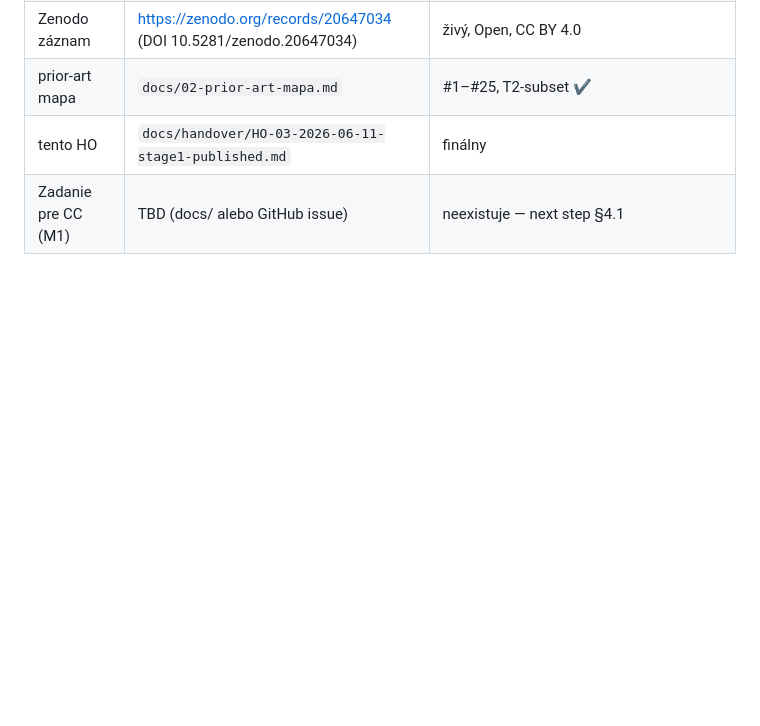
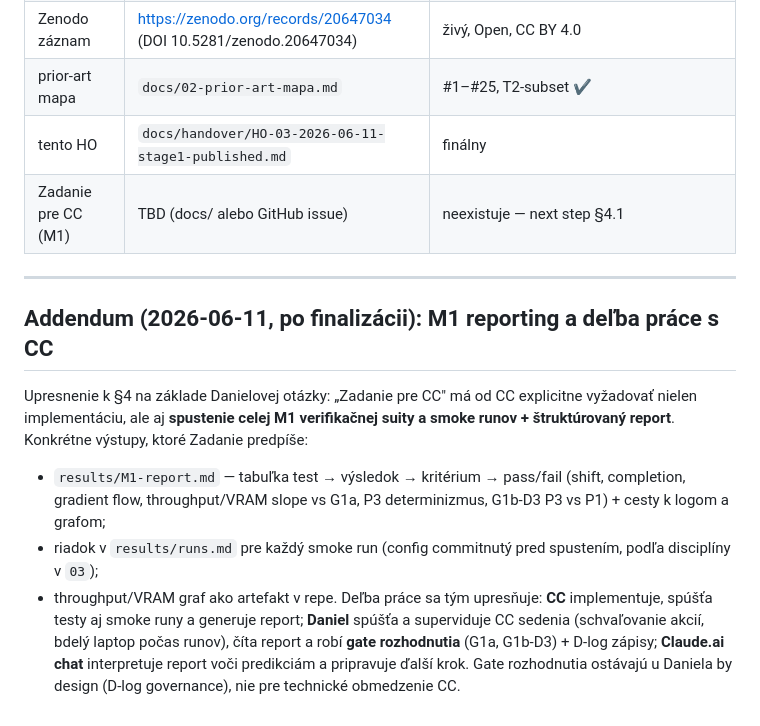
Before and after one commit to sopovai-daniel/ssra, a Markdown page: docs/handover/HO-03-2026-06-11-stage1-published.md, the part around the change. Rendered like a GitHub page; blank space fills up the shorter version.

Commit message:
HO-03 addendum: CC runs M1 tests/smokes and emits structured report; human role = launch/supervise/gate decisions

```diff
--- a/docs/handover/HO-03-2026-06-11-stage1-published.md
+++ b/docs/handover/HO-03-2026-06-11-stage1-published.md
@@ -48,3 +48,12 @@ M0 je kompletne uzavreté: po G0 prebehol T2-subset, novelty sken a dvojkolový
 | prior-art mapa | `docs/02-prior-art-mapa.md` | #1–#25, T2-subset ✔ |
 | tento HO | `docs/handover/HO-03-2026-06-11-stage1-published.md` | finálny |
 | Zadanie pre CC (M1) | TBD (docs/ alebo GitHub issue) | neexistuje — next step §4.1 |
+
+---
+
+## Addendum (2026-06-11, po finalizácii): M1 reporting a deľba práce s CC
+Upresnenie k §4 na základe Danielovej otázky: „Zadanie pre CC" má od CC explicitne vyžadovať nielen implementáciu, ale aj **spustenie celej M1 verifikačnej suity a smoke runov + štruktúrovaný report**. Konkrétne výstupy, ktoré Zadanie predpíše:
+- `results/M1-report.md` — tabuľka test → výsledok → kritérium → pass/fail (shift, completion, gradient flow, throughput/VRAM slope vs G1a, P3 determinizmus, G1b-D3 P3 vs P1) + cesty k logom a grafom;
+- riadok v `results/runs.md` pre každý smoke run (config commitnutý pred spustením, podľa disciplíny v `03`);
+- throughput/VRAM graf ako artefakt v repe.
+Deľba práce sa tým upresňuje: **CC** implementuje, spúšťa testy aj smoke runy a generuje report; **Daniel** spúšťa a superviduje CC sedenia (schvaľovanie akcií, bdelý laptop počas runov), číta report a robí **gate rozhodnutia** (G1a, G1b-D3) + D-log zápisy; **Claude.ai chat** interpretuje report voči predikciám a pripravuje ďalší krok. Gate rozhodnutia ostávajú u Daniela by design (D-log governance), nie pre technické obmedzenie CC.
```
